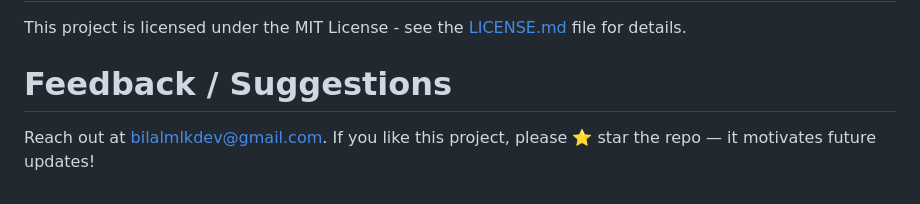
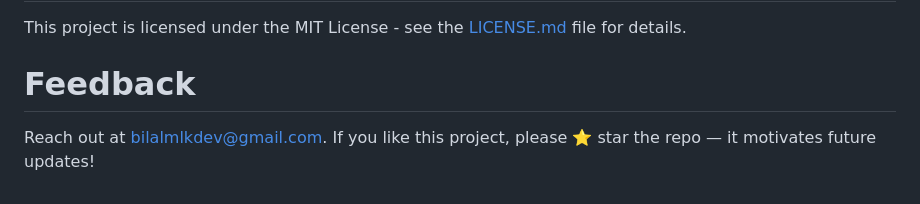
Before and after one commit to byllzz/moviio, a Markdown page: README.md, the part around the change. GitHub-like rendering.

```diff
--- a/README.md
+++ b/README.md
@@ -82,6 +82,6 @@ cd moviio
 This project is licensed under the MIT License - see the [LICENSE.md](./LICENSE) file for details.
 
 
-# Feedback / Suggestions
+# Feedback
 
 Reach out at bilalmlkdev@gmail.com. If you like this project, please ⭐ star the repo — it motivates future updates!
```
